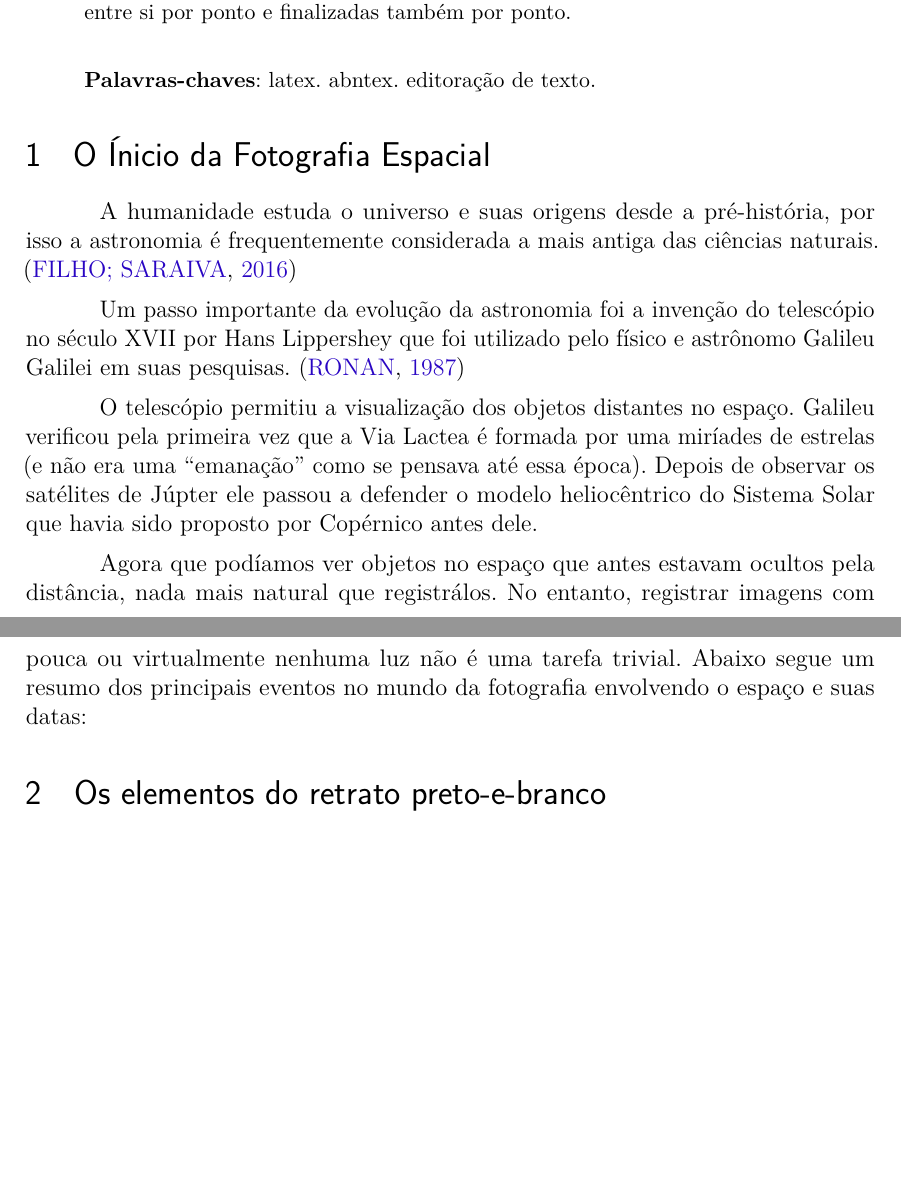
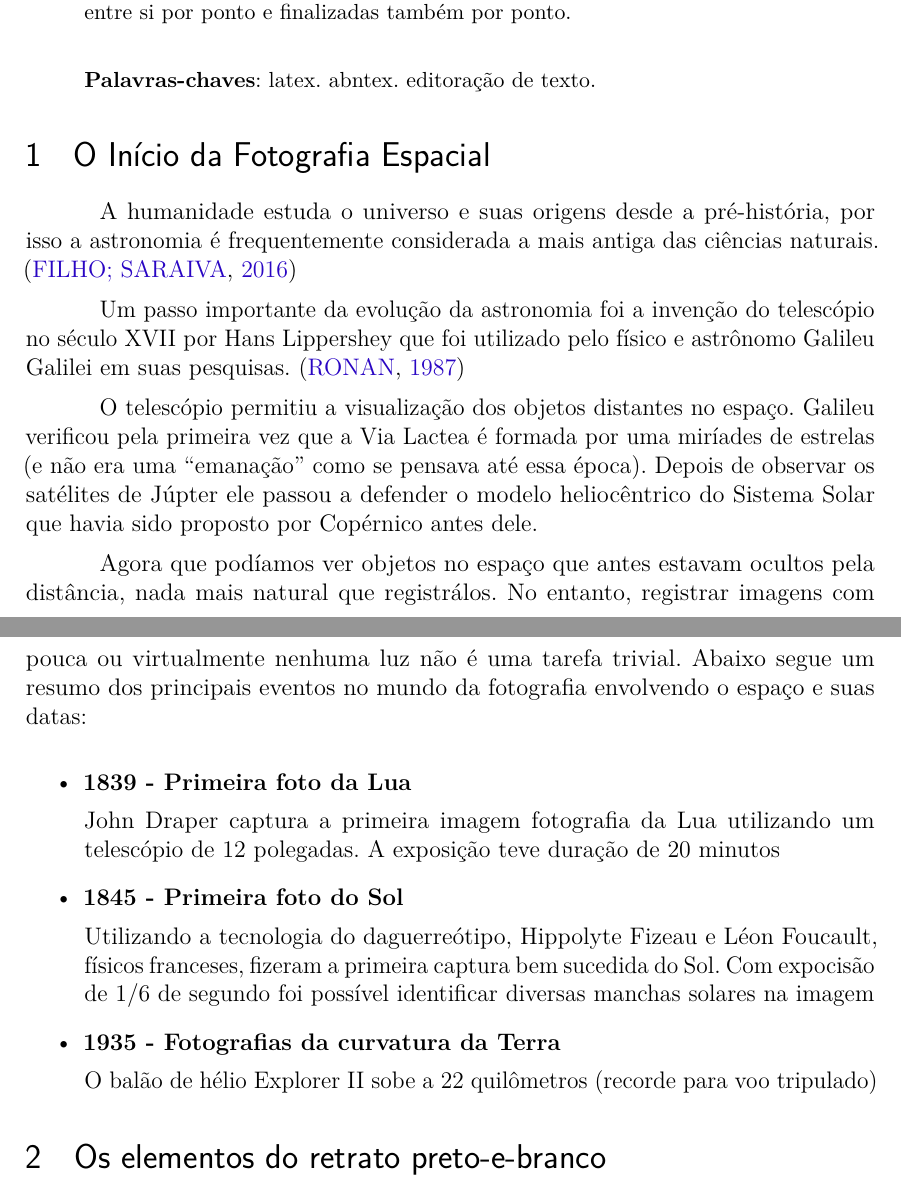
Before and after one commit to esron/estudo-fotografia, a LaTeX thesis (main.tex): two parts of pages 1 and 2 of 4, joined at a grey line, cut so that both start at the same text, the shorter picture padded with empty space. Compiled offline with pdfLaTeX.

Commit message:
linha do tempo

```diff
--- a/main.tex
+++ b/main.tex
@@ -181,8 +181,8 @@
 % ----------------------------------------------------------
 % Introdução
 % ----------------------------------------------------------
-\section{O Ínicio da Fotografia Espacial}
-\addcontentsline{toc}{section}{O Ínicio da Fotografia Espacial}
+\section{O Início da Fotografia Espacial}
+\addcontentsline{toc}{section}{O Início da Fotografia Espacial}
 
 A humanidade estuda o universo e suas origens desde a pré-história, por isso a
 astronomia é frequentemente considerada a mais antiga das ciências naturais.
@@ -203,6 +203,25 @@ distância, nada mais natural que registrálos. No entanto, registrar imagens co
 pouca ou virtualmente nenhuma luz não é uma tarefa trivial. Abaixo segue um
 resumo dos principais eventos no mundo da fotografia envolvendo o espaço e suas
 datas:
+
+\begin{itemize}
+	\item \textbf{1839 - Primeira foto da Lua}
+
+	John Draper captura a primeira imagem fotografia da Lua utilizando um
+	telescópio de 12 polegadas. A exposição teve duração de 20 minutos
+
+	\item \textbf{1845 - Primeira foto do Sol}
+
+	Utilizando a tecnologia do daguerreótipo, Hippolyte Fizeau e Léon Foucault,
+	físicos franceses, fizeram a primeira captura bem sucedida do Sol. Com
+	expocisão de 1/6 de segundo foi possível identificar diversas manchas
+	solares na imagem
+
+	\item \textbf{1935 - Fotografias da curvatura da Terra}
+
+	O balão de hélio Explorer II sobe a 22 quilômetros (recorde para voo
+	tripulado)
+\end{itemize}
 
 % ----------------------------------------------------------
 % Seção de explicações
```
